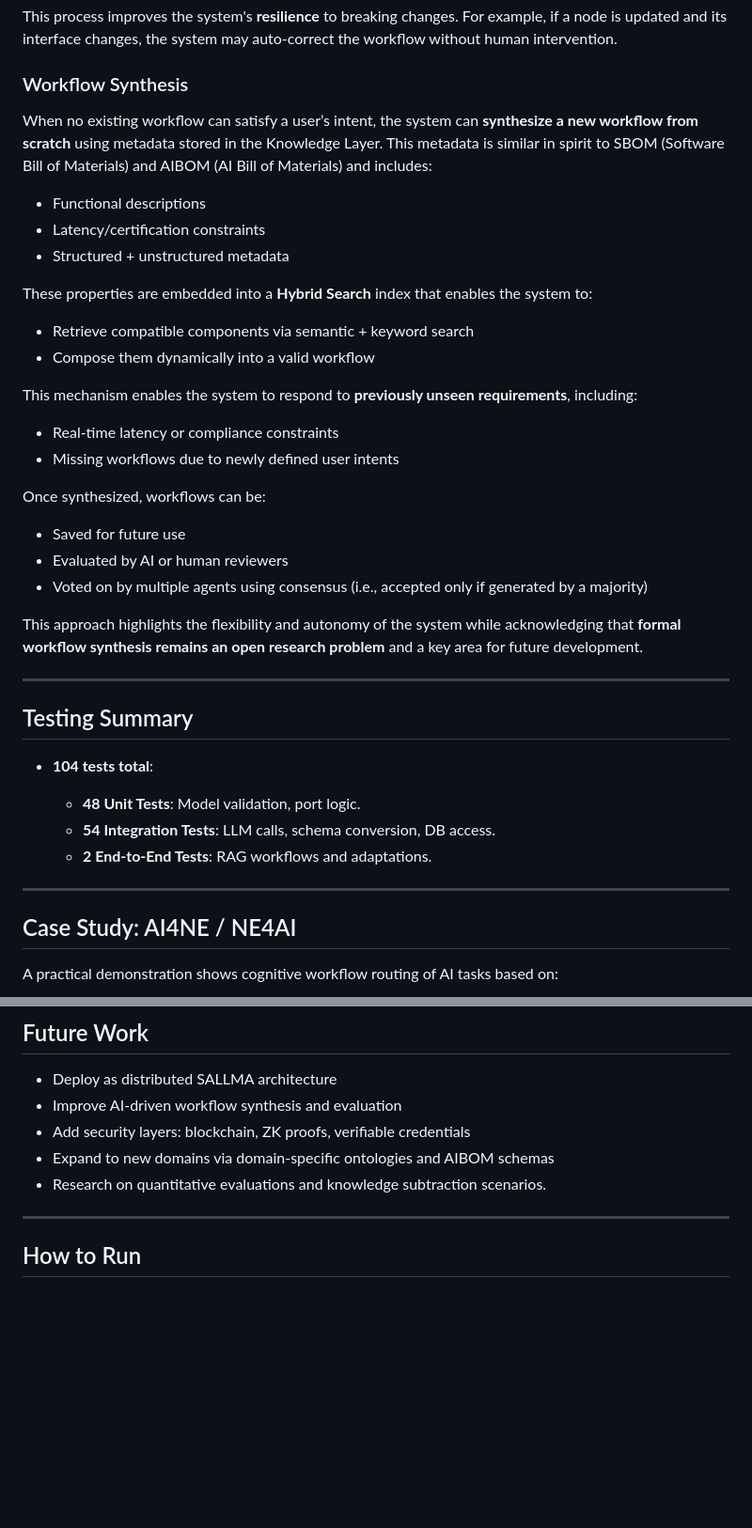
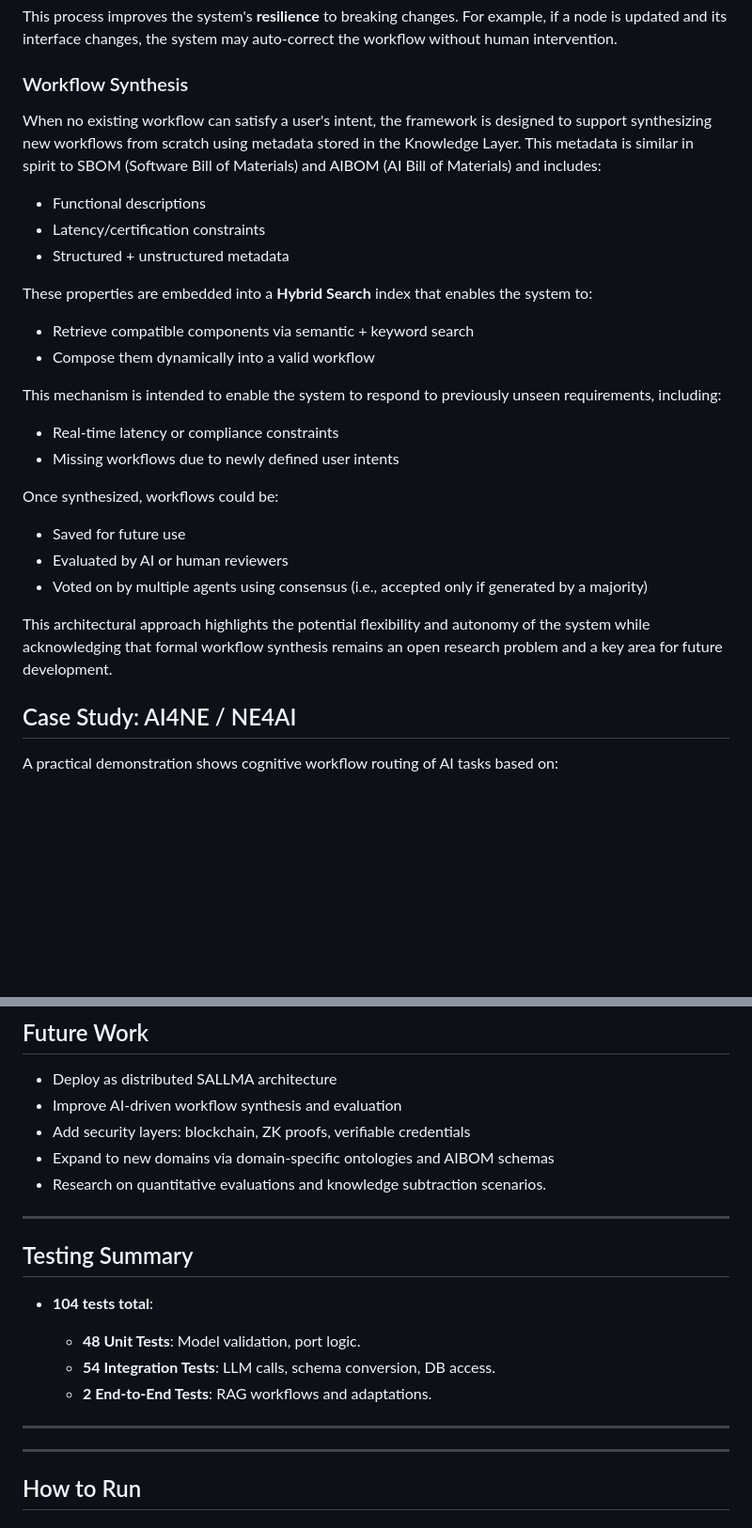
Before and after one commit to NiccoloCase/bsc-multi-agent-ai-framework, a Markdown page: README.md, 2 parts joined by grey strips. Shown at 94% size. GitHub-like rendering; blank space fills up the shorter version.

```diff
--- a/README.md
+++ b/README.md
@@ -126,7 +172,7 @@ This process improves the system's **resilience** to breaking changes. For examp
 
 ### Workflow Synthesis
 
-When no existing workflow can satisfy a user’s intent, the system can **synthesize a new workflow from scratch** using metadata stored in the Knowledge Layer. This metadata is similar in spirit to SBOM (Software Bill of Materials) and AIBOM (AI Bill of Materials) and includes:
+When no existing workflow can satisfy a user's intent, the framework is designed to support synthesizing new workflows from scratch using metadata stored in the Knowledge Layer. This metadata is similar in spirit to SBOM (Software Bill of Materials) and AIBOM (AI Bill of Materials) and includes:
 - Functional descriptions
 - Latency/certification constraints
 - Structured + unstructured metadata
@@ -135,31 +181,19 @@ These properties are embedded into a **Hybrid Search** index that enables the sy
 - Retrieve compatible components via semantic + keyword search
 - Compose them dynamically into a valid workflow
 
-This mechanism enables the system to respond to **previously unseen requirements**, including:
+This mechanism is intended to enable the system to respond to previously unseen requirements, including:
 - Real-time latency or compliance constraints
 - Missing workflows due to newly defined user intents
 
-Once synthesized, workflows can be:
+Once synthesized, workflows could be:
 - Saved for future use
 - Evaluated by AI or human reviewers
 - Voted on by multiple agents using consensus (i.e., accepted only if generated by a majority)
 
-This approach highlights the flexibility and autonomy of the system while acknowledging that **formal workflow synthesis remains an open research problem** and a key area for future development.
+This architectural approach highlights the potential flexibility and autonomy of the system while acknowledging that formal workflow synthesis remains an open research problem and a key area for future development.
 
 
 
-
----
-
-## Testing Summary
-
-* **104 tests total**:
-
-  * **48 Unit Tests**: Model validation, port logic.
-  * **54 Integration Tests**: LLM calls, schema conversion, DB access.
-  * **2 End-to-End Tests**: RAG workflows and adaptations.
-
----
 
 ## Case Study: AI4NE / NE4AI
 
@@ -186,6 +220,18 @@ Demonstrated benefits:
 * Expand to new domains via domain-specific ontologies and AIBOM schemas
 * Research on quantitative evaluations and knowledge subtraction scenarios.
 
+
+---
+
+## Testing Summary
+
+* **104 tests total**:
+
+  * **48 Unit Tests**: Model validation, port logic.
+  * **54 Integration Tests**: LLM calls, schema conversion, DB access.
+  * **2 End-to-End Tests**: RAG workflows and adaptations.
+
+---
 
 
 ---
```
Also changed, not shown: other parts of README.md (+46 -0 lines).
